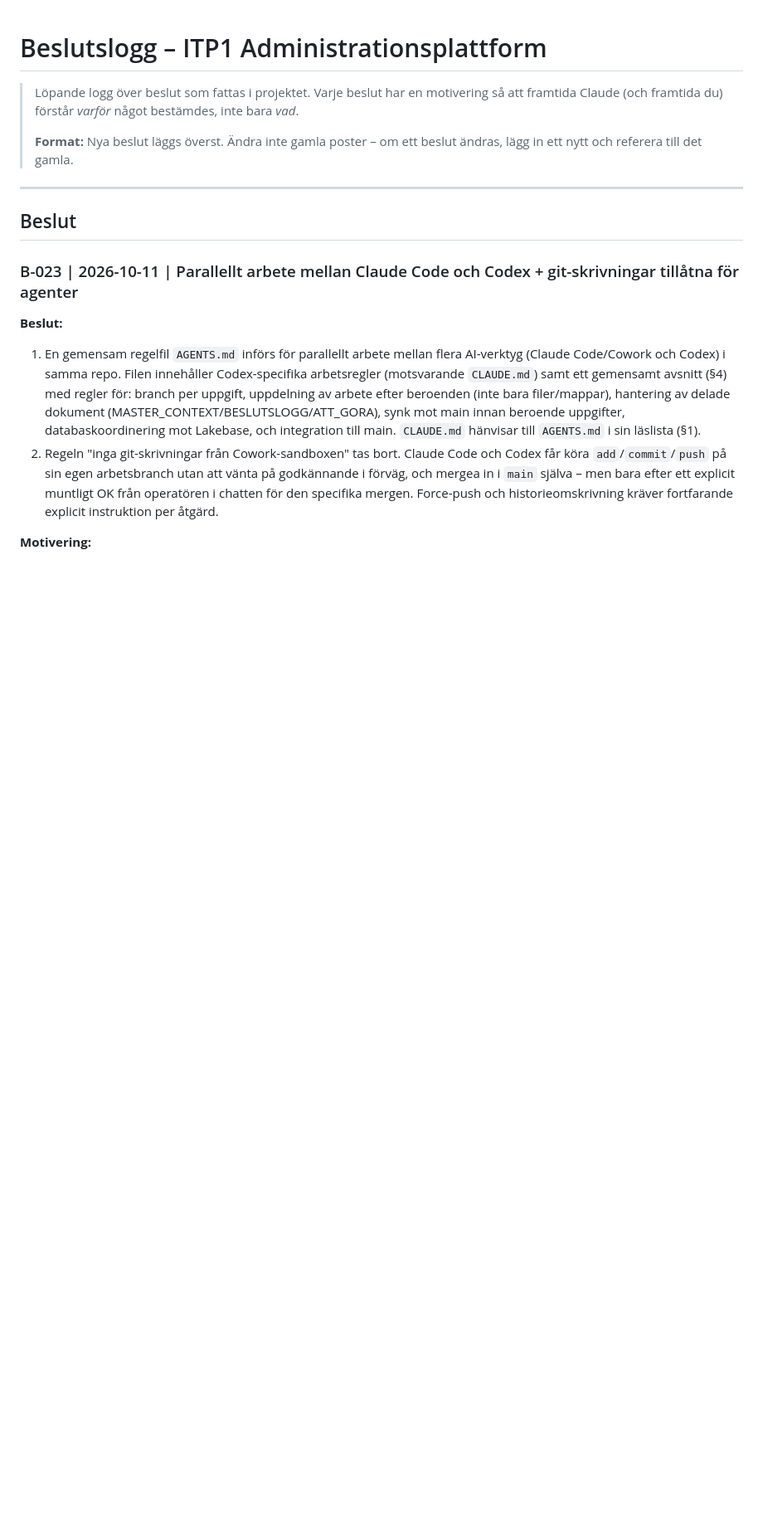
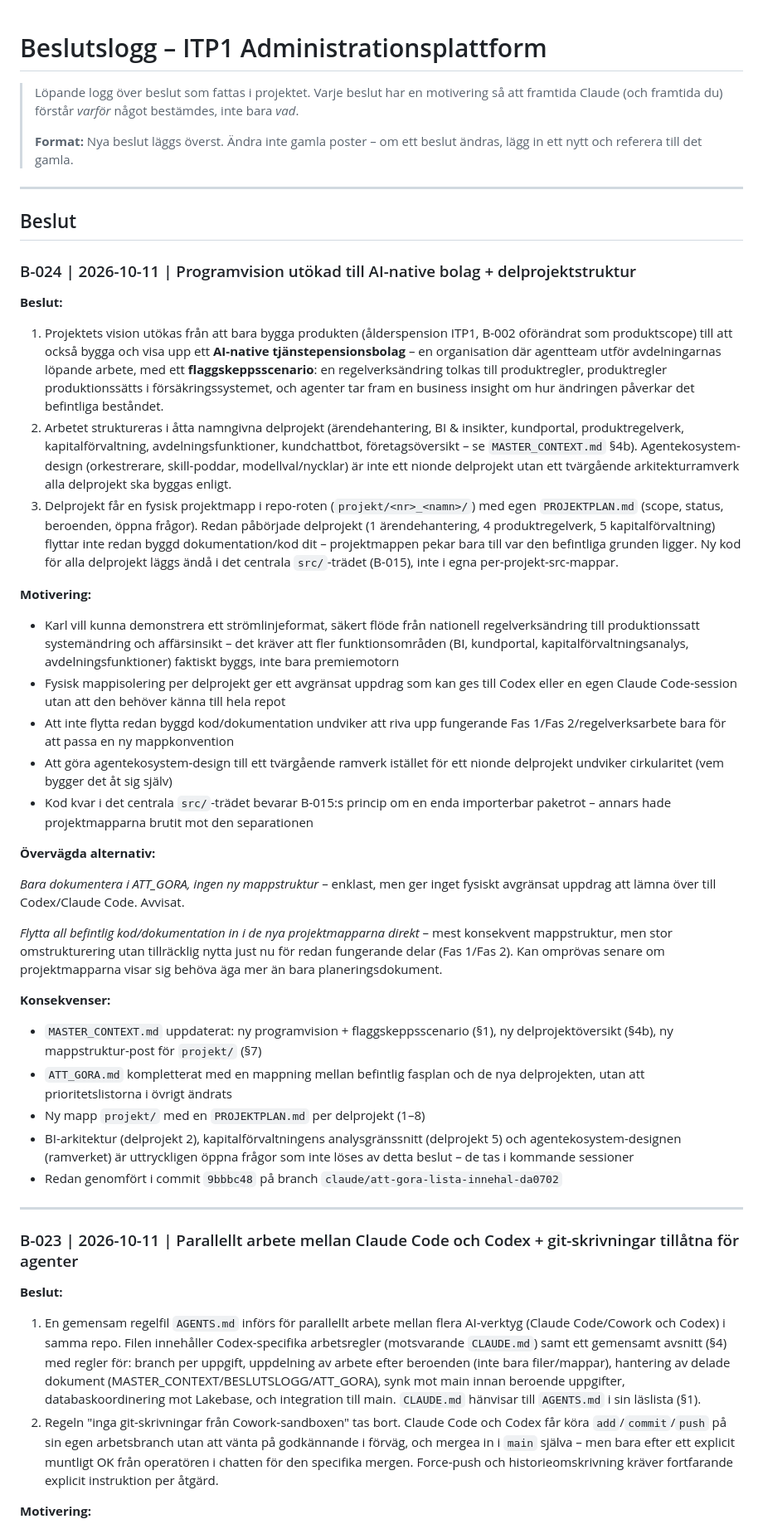
Before and after one commit to karltengelin/Artificiellalecta, a Markdown page: BESLUTSLOGG.md, the part around the change. Shown at 83% size. Rendered like a GitHub page; blank space fills up the shorter version.

Commit message:
regelverk: B-024 - programvision utokad till AI-native bolag + delprojektstruktur
Loggar beslutet som redan genomfordes i commit 9bbbc48 (MASTER_CONTEXT, ATT_GORA,
projekt/-mapparna). Godkant av Karl i chatten.

Co-Authored-By: Claude Sonnet 5 <noreply@anthropic.com>

```diff
--- a/BESLUTSLOGG.md
+++ b/BESLUTSLOGG.md
@@ -7,6 +7,35 @@
 ---
 
 ## Beslut
+
+### B-024 | 2026-10-11 | Programvision utökad till AI-native bolag + delprojektstruktur
+
+**Beslut:**
+1. Projektets vision utökas från att bara bygga produkten (ålderspension ITP1, B-002 oförändrat som produktscope) till att också bygga och visa upp ett **AI-native tjänstepensionsbolag** – en organisation där agentteam utför avdelningarnas löpande arbete, med ett **flaggskeppsscenario**: en regelverksändring tolkas till produktregler, produktregler produktionssätts i försäkringssystemet, och agenter tar fram en business insight om hur ändringen påverkar det befintliga beståndet.
+2. Arbetet struktureras i åtta namngivna delprojekt (ärendehantering, BI & insikter, kundportal, produktregelverk, kapitalförvaltning, avdelningsfunktioner, kundchattbot, företagsöversikt – se `MASTER_CONTEXT.md` §4b). Agentekosystem-design (orkestrerare, skill-poddar, modellval/nycklar) är inte ett nionde delprojekt utan ett tvärgående arkitekturramverk alla delprojekt ska byggas enligt.
+3. Delprojekt får en fysisk projektmapp i repo-roten (`projekt/<nr>_<namn>/`) med egen `PROJEKTPLAN.md` (scope, status, beroenden, öppna frågor). Redan påbörjade delprojekt (1 ärendehantering, 4 produktregelverk, 5 kapitalförvaltning) flyttar inte redan byggd dokumentation/kod dit – projektmappen pekar bara till var den befintliga grunden ligger. Ny kod för alla delprojekt läggs ändå i det centrala `src/`-trädet (B-015), inte i egna per-projekt-src-mappar.
+
+**Motivering:**
+- Karl vill kunna demonstrera ett strömlinjeformat, säkert flöde från nationell regelverksändring till produktionssatt systemändring och affärsinsikt – det kräver att fler funktionsområden (BI, kundportal, kapitalförvaltningsanalys, avdelningsfunktioner) faktiskt byggs, inte bara premiemotorn
+- Fysisk mappisolering per delprojekt ger ett avgränsat uppdrag som kan ges till Codex eller en egen Claude Code-session utan att den behöver känna till hela repot
+- Att inte flytta redan byggd kod/dokumentation undviker att riva upp fungerande Fas 1/Fas 2/regelverksarbete bara för att passa en ny mappkonvention
+- Att göra agentekosystem-design till ett tvärgående ramverk istället för ett nionde delprojekt undviker cirkularitet (vem bygger det åt sig själv)
+- Kod kvar i det centrala `src/`-trädet bevarar B-015:s princip om en enda importerbar paketrot – annars hade projektmapparna brutit mot den separationen
+
+**Övervägda alternativ:**
+
+*Bara dokumentera i ATT_GORA, ingen ny mappstruktur* – enklast, men ger inget fysiskt avgränsat uppdrag att lämna över till Codex/Claude Code. Avvisat.
+
+*Flytta all befintlig kod/dokumentation in i de nya projektmapparna direkt* – mest konsekvent mappstruktur, men stor omstrukturering utan tillräcklig nytta just nu för redan fungerande delar (Fas 1/Fas 2). Kan omprövas senare om projektmapparna visar sig behöva äga mer än bara planeringsdokument.
+
+**Konsekvenser:**
+- `MASTER_CONTEXT.md` uppdaterat: ny programvision + flaggskeppsscenario (§1), ny delprojektöversikt (§4b), ny mappstruktur-post för `projekt/` (§7)
+- `ATT_GORA.md` kompletterat med en mappning mellan befintlig fasplan och de nya delprojekten, utan att prioritetslistorna i övrigt ändrats
+- Ny mapp `projekt/` med en `PROJEKTPLAN.md` per delprojekt (1–8)
+- BI-arkitektur (delprojekt 2), kapitalförvaltningens analysgränssnitt (delprojekt 5) och agentekosystem-designen (ramverket) är uttryckligen öppna frågor som inte löses av detta beslut – de tas i kommande sessioner
+- Redan genomfört i commit `9bbbc48` på branch `claude/att-gora-lista-innehal-da0702`
+
+---
 
 ### B-023 | 2026-10-11 | Parallellt arbete mellan Claude Code och Codex + git-skrivningar tillåtna för agenter
 
```
